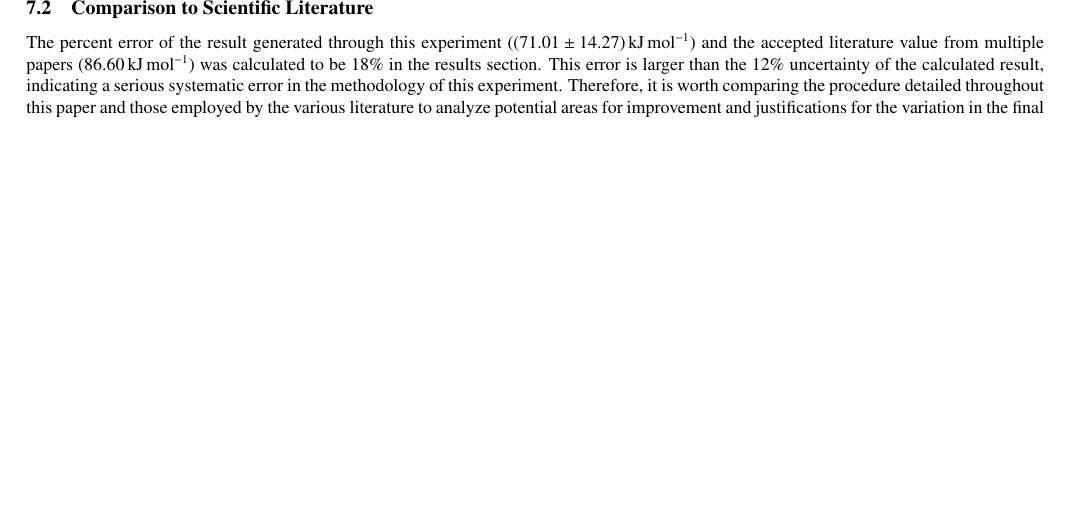
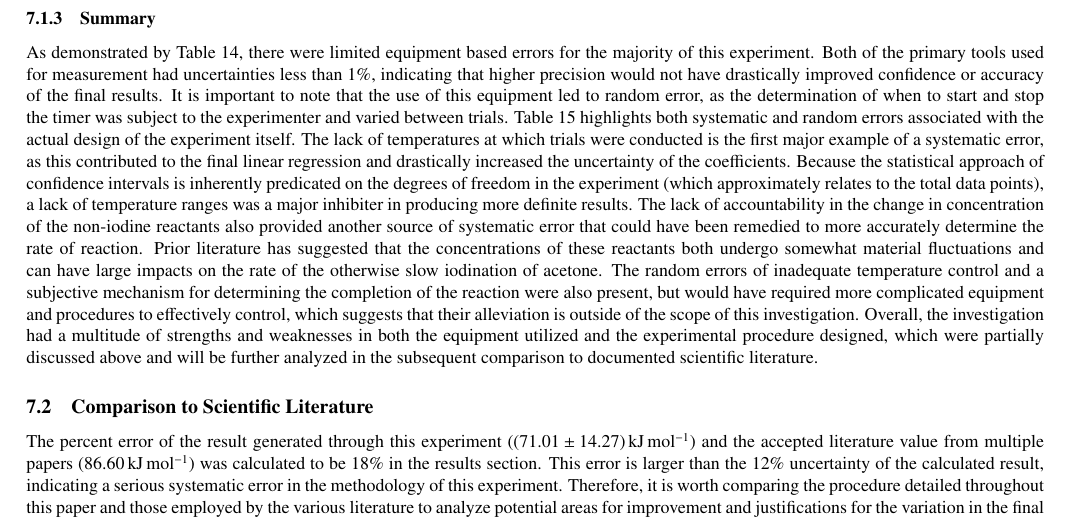
Before and after one commit to rohanbansal12/IA_stuff, a LaTeX document (Chemistry/chem_ia.tex, which reads Chemistry/sections/evaluation.tex): part of page 12 of 13, cut at the place of the change, the shorter picture padded with empty space. The pictures show the PDF file Chemistry/chem_ia.pdf that the author committed with the source.

Commit message:
Rough Draft Final Update

```diff
--- a/Chemistry/sections/evaluation.tex
+++ b/Chemistry/sections/evaluation.tex
@@ -45,6 +45,10 @@
 \label{table:experimental_design_error_evaluation}
 \end{table}
 
+\subsubsection{Summary}
+
+As demonstrated by \cref{table:equipment_error_evaluation}, there were limited equipment based errors for the majority of this experiment. Both of the primary tools used for measurement had uncertainties less than $1\%$, indicating that higher precision would not have drastically improved confidence or accuracy of the final results. It is important to note that the use of this equipment led to random error, as the determination of when to start and stop the timer was subject to the experimenter and varied between trials. \cref{table:experimental_design_error_evaluation} highlights both systematic and random errors associated with the actual design of the experiment itself. The lack of temperatures at which trials were conducted is the first major example of a systematic error, as this contributed to the final linear regression and drastically increased the uncertainty of the coefficients. Because the statistical approach of confidence intervals is inherently predicated on the degrees of freedom in the experiment (which approximately relates to the total data points), a lack of temperature ranges was a major inhibiter in producing more definite results. The lack of accountability in the change in concentration of the non-iodine reactants also provided another source of systematic error that could have been remedied to more accurately determine the rate of reaction. Prior literature has suggested that the concentrations of these reactants both undergo somewhat material fluctuations and can have large impacts on the rate of the otherwise slow iodination of acetone. The random errors of inadequate temperature control and a subjective mechanism for determining the completion of the reaction were also present, but would have required more complicated equipment and procedures to effectively control, which suggests that their alleviation is outside of the scope of this investigation. Overall, the investigation had a multitude of strengths and weaknesses in both the equipment utilized and the experimental procedure designed, which were partially discussed above and will be further analyzed in the subsequent comparison to documented scientific literature.
+
 \subsection{Comparison to Scientific Literature}
 
 The percent error of the result generated through this experiment ($\SI{71.01\pm14.27}{\kilo\joule\per\mole}$) and the accepted literature value from multiple papers ($\SI{86.60}{\kilo\joule\per\mole}$) was calculated to be $18\%$ in the results section. This error is larger than the $12\%$ uncertainty of the calculated result, indicating a serious systematic error in the methodology of this experiment. Therefore, it is worth comparing the procedure detailed throughout this paper and those employed by the various literature to analyze potential areas for improvement and justifications for the variation in the final result. The first approach was detailed by \textcite{other_literature_1} in which small quantities of the reaction mixture were drawn from the total reaction and passed through sodium bicarbonate and thiosulfate solution. The large concentrations of $HCl$ and $Acetone$ (as compared to $[I_2]$) was similar to that employed here, but the repeated usage of sodium bicarbonate and thiosulfate solution and the subsequent liberation of iodine was used to determine the rate of disappearance of iodine (or the overall rate of reaction of the iodination of acetone). This method allowed for more frequent assessments of the rate of the iodination reaction and provided more datapoints to ensure that the change in concentration of the non-iodine reactants was not affecting the rate. However, repeatedly opening the reactant solution to draw these samples out may have caused a similar issue to the presented investigation in which the temperature fluctuated. Overall, this procedure was unique in its lack of reliance on the light-absorbance of iodine solution, and was thus able to produce results with very limited uncertainty. In fact, the focus of the investigation was to minimize potential errors in the apparatus. Much of the difficulty in thoroughly comparing this investigation to \textcite{other_literature_1} is the large divide in equipment access and time constraints.
```
Also changed, not shown: Chemistry/chem_ia.tex (+0 -2 lines), Chemistry/chem_ia.pdf, 4 other files.
